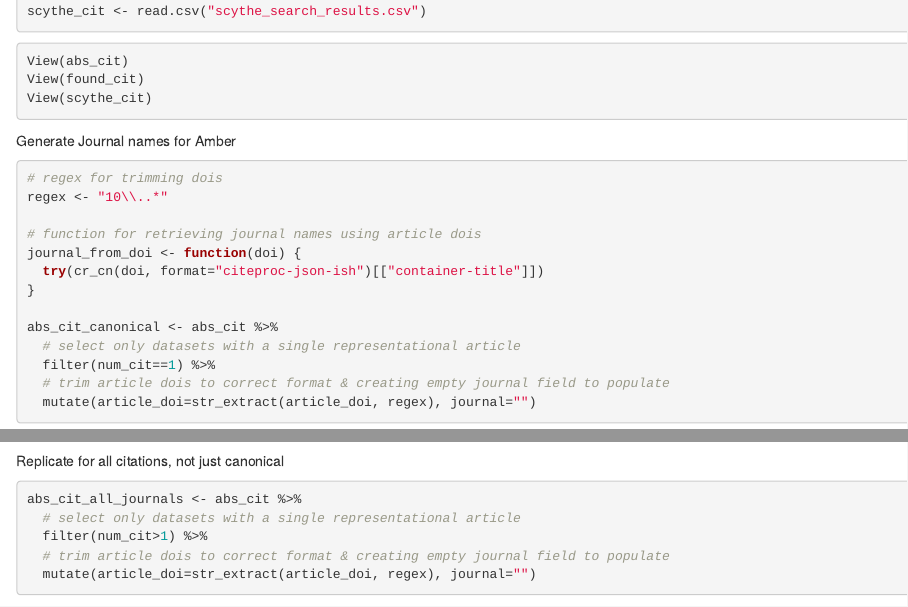
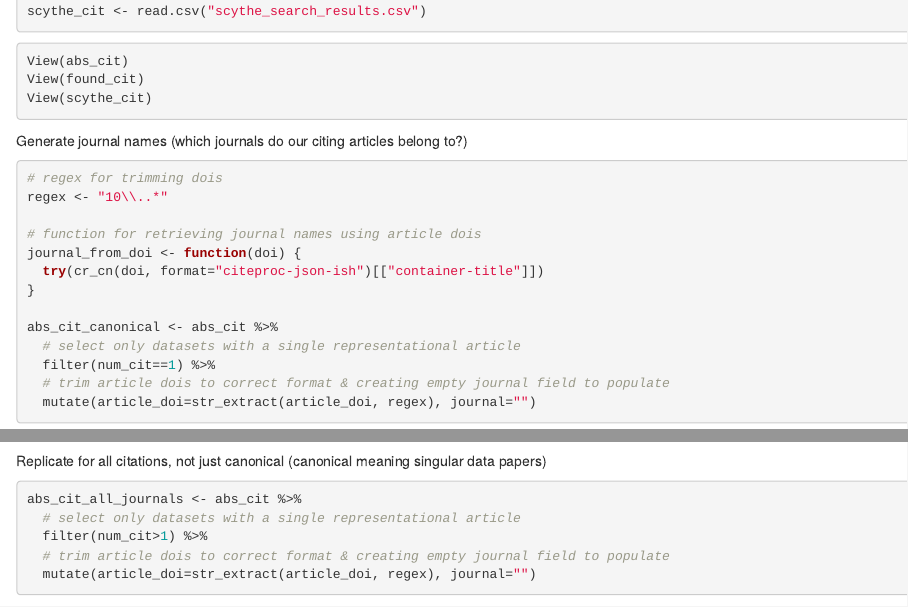
Before and after one commit to MayaSamet/Data-Citation, an R Markdown document (ad_hoc/Citation_Analytics.Rmd): the page in a window 1100 px wide, from 270 px down, and a second part further down, joined at a grey line. Rendered offline with R 4.5, knitr and Pandoc, with nearby package versions; some code elsewhere in the file could not run offline.

Commit message:
final code cleanup & reorg

````diff
--- a/citation_analytics/Citation_Analytics.Rmd
+++ b/ad_hoc/Citation_Analytics.Rmd
@@ -25,7 +25,7 @@ View(found_cit)
 View(scythe_cit)
 ```
 
-Generate Journal names for Amber
+Generate journal names (which journals do our citing articles belong to?)
 ```{r}
 # regex for trimming dois
 regex <- "10\\..*"
@@ -50,7 +50,7 @@ for (i in 1:nrow(abs_cit_canonical)){
 
 ```
 
-Replicate for all citations, not just canonical
+Replicate for all citations, not just canonical (canonical meaning singular data papers)
 ```{r}
 abs_cit_all_journals <- abs_cit %>%
   # select only datasets with a single representational article
````
Also changed, not shown: citation_search/csv_to_json_citation_processing.R (renamed from citation_analytics/csv_to_json_citation_processing.R), 2 other files.
